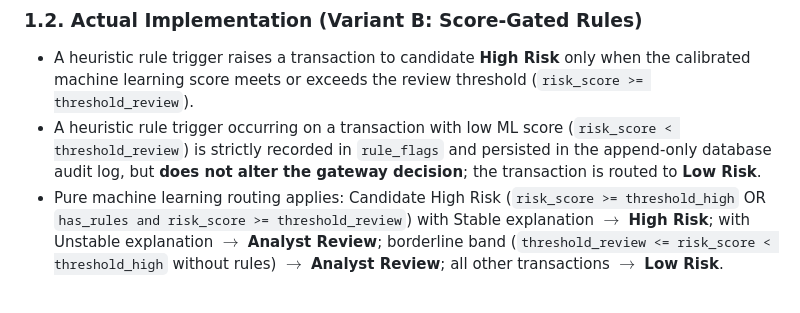
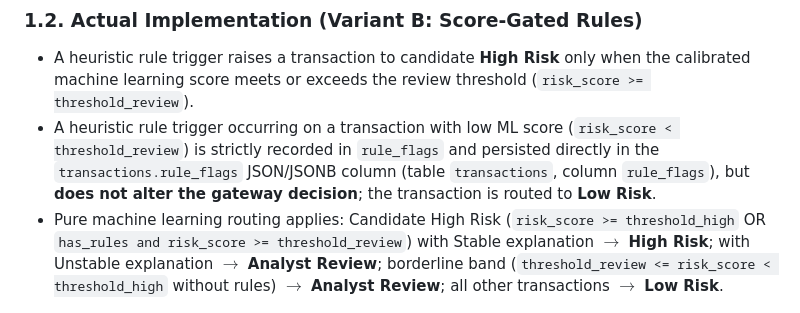
Before and after one commit to SIRAJ-UL-HAQQ/fraudlens-gateway, a Markdown page: docs/srs-deviations.md, the part around the change. Rendered like a GitHub page.

Commit message:
docs(persistence): clarify exact table and column for rule_flags persistence

```diff
--- a/docs/srs-deviations.md
+++ b/docs/srs-deviations.md
@@ -13,7 +13,7 @@ This document formally records all architectural and implementation deviations f
 
 ### 1.2. Actual Implementation (Variant B: Score-Gated Rules)
 - A heuristic rule trigger raises a transaction to candidate **High Risk** only when the calibrated machine learning score meets or exceeds the review threshold (`risk_score >= threshold_review`).
-- A heuristic rule trigger occurring on a transaction with low ML score (`risk_score < threshold_review`) is strictly recorded in `rule_flags` and persisted in the append-only database audit log, but **does not alter the gateway decision**; the transaction is routed to **Low Risk**.
+- A heuristic rule trigger occurring on a transaction with low ML score (`risk_score < threshold_review`) is strictly recorded in `rule_flags` and persisted directly in the `transactions.rule_flags` JSON/JSONB column (table `transactions`, column `rule_flags`), but **does not alter the gateway decision**; the transaction is routed to **Low Risk**.
 - Pure machine learning routing applies: Candidate High Risk (`risk_score >= threshold_high` OR `has_rules and risk_score >= threshold_review`) with Stable explanation $\to$ **High Risk**; with Unstable explanation $\to$ **Analyst Review**; borderline band (`threshold_review <= risk_score < threshold_high` without rules) $\to$ **Analyst Review**; all other transactions $\to$ **Low Risk**.
 
 ### 1.3. Rationale and Empirical Evidence
```
Also changed, not shown: docs/api-contract.md (+1 -1 lines).
